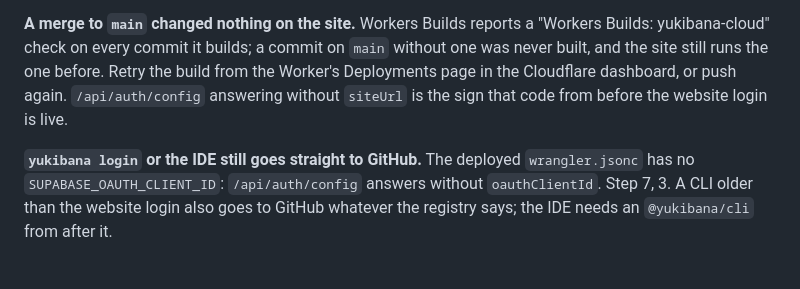
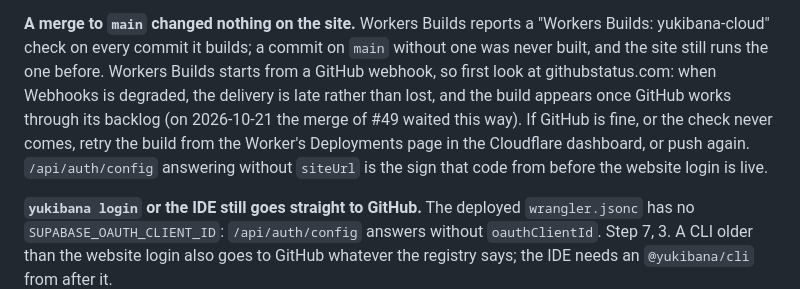
Before and after one commit to tothambrus11/yukibana-cloud, a Markdown page: docs/deploy.md, the part around the change. GitHub-like rendering; blank space fills up the shorter version.

Commit message:
Point at GitHub's webhook status when a build never starts
Co-Authored-By: Claude Opus 5.5 <noreply@anthropic.com>

```diff
--- a/docs/deploy.md
+++ b/docs/deploy.md
@@ -391,8 +391,12 @@ settings, before" step of the last deploy.
 **A merge to `main` changed nothing on the site.** Workers Builds reports
 a "Workers Builds: yukibana-cloud" check on every commit it builds; a
 commit on `main` without one was never built, and the site still runs the
-one before. Retry the build from the Worker's Deployments page in the
-Cloudflare dashboard, or push again. `/api/auth/config` answering without
+one before. Workers Builds starts from a GitHub webhook, so first look at
+githubstatus.com: when Webhooks is degraded, the delivery is late rather
+than lost, and the build appears once GitHub works through its backlog (on
+2026-10-21 the merge of #49 waited this way). If GitHub is fine, or the
+check never comes, retry the build from the Worker's Deployments page in
+the Cloudflare dashboard, or push again. `/api/auth/config` answering without
 `siteUrl` is the sign that code from before the website login is live.
 
 **`yukibana login` or the IDE still goes straight to GitHub.** The deployed
```
